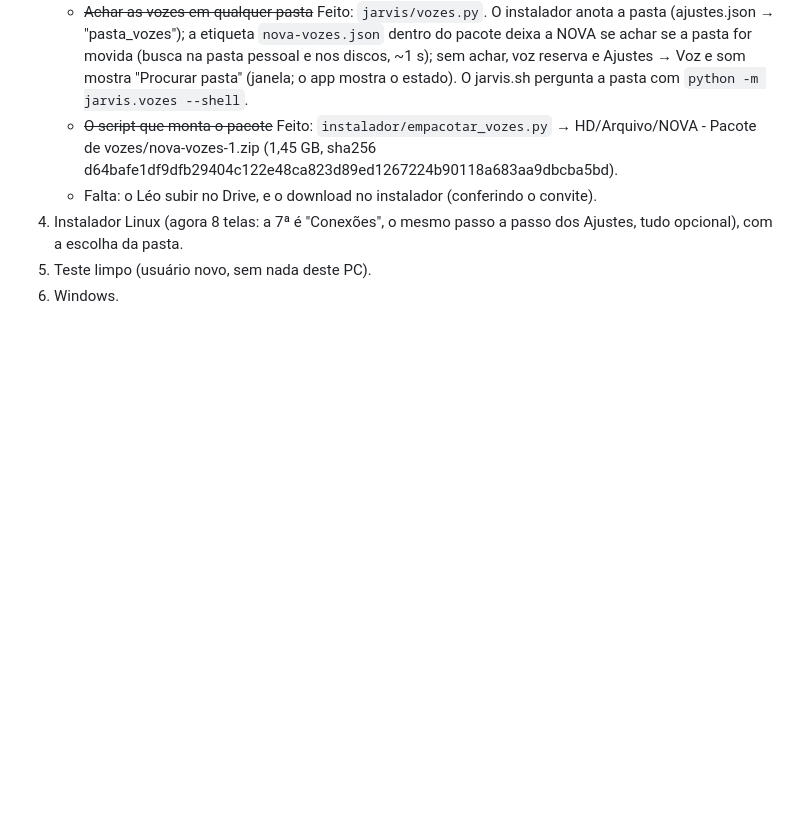
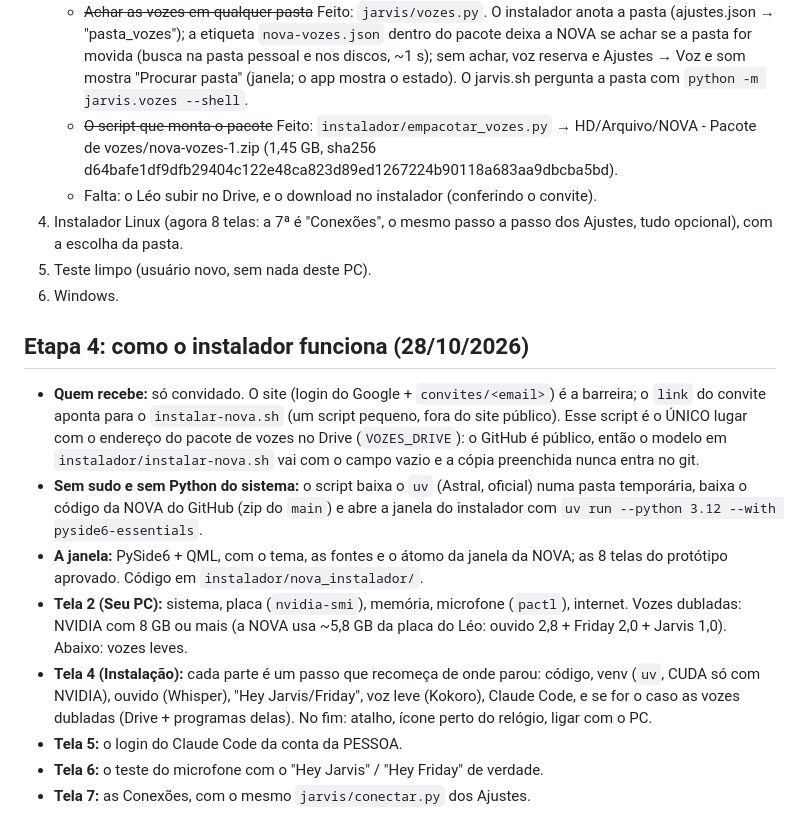
Before and after one commit to Lelokz/Jarvis, a Markdown page: INSTALADOR.md, the part around the change. Rendered like a GitHub page; blank space fills up the shorter version.

Commit message:
INSTALADOR.md: como o instalador funciona (convite pelo site, uv sem sudo, janela em QML, as 8 telas)

```diff
--- a/INSTALADOR.md
+++ b/INSTALADOR.md
@@ -93,3 +93,27 @@ Testado com `testes/testar_pc_novo.py` (pasta de usuário vazia, sem microfone):
    Ajustes, tudo opcional), com a escolha da pasta.
 5. Teste limpo (usuário novo, sem nada deste PC).
 6. Windows.
+
+## Etapa 4: como o instalador funciona (28/10/2026)
+
+- **Quem recebe:** só convidado. O site (login do Google + `convites/<email>`) é a
+  barreira; o `link` do convite aponta para o `instalar-nova.sh` (um script
+  pequeno, fora do site público). Esse script é o ÚNICO lugar com o endereço do
+  pacote de vozes no Drive (`VOZES_DRIVE`): o GitHub é público, então o modelo
+  em `instalador/instalar-nova.sh` vai com o campo vazio e a cópia preenchida
+  nunca entra no git.
+- **Sem sudo e sem Python do sistema:** o script baixa o `uv` (Astral, oficial)
+  numa pasta temporária, baixa o código da NOVA do GitHub (zip do `main`) e abre
+  a janela do instalador com `uv run --python 3.12 --with pyside6-essentials`.
+- **A janela:** PySide6 + QML, com o tema, as fontes e o átomo da janela da
+  NOVA; as 8 telas do protótipo aprovado. Código em `instalador/nova_instalador/`.
+- **Tela 2 (Seu PC):** sistema, placa (`nvidia-smi`), memória, microfone
+  (`pactl`), internet. Vozes dubladas: NVIDIA com 8 GB ou mais (a NOVA usa ~5,8
+  GB da placa do Léo: ouvido 2,8 + Friday 2,0 + Jarvis 1,0). Abaixo: vozes leves.
+- **Tela 4 (Instalação):** cada parte é um passo que recomeça de onde parou:
+  código, venv (`uv`, CUDA só com NVIDIA), ouvido (Whisper), "Hey Jarvis/Friday",
+  voz leve (Kokoro), Claude Code, e se for o caso as vozes dubladas (Drive +
+  programas delas). No fim: atalho, ícone perto do relógio, ligar com o PC.
+- **Tela 5:** o login do Claude Code da conta da PESSOA.
+- **Tela 6:** o teste do microfone com o "Hey Jarvis" / "Hey Friday" de verdade.
+- **Tela 7:** as Conexões, com o mesmo `jarvis/conectar.py` dos Ajustes.
```
